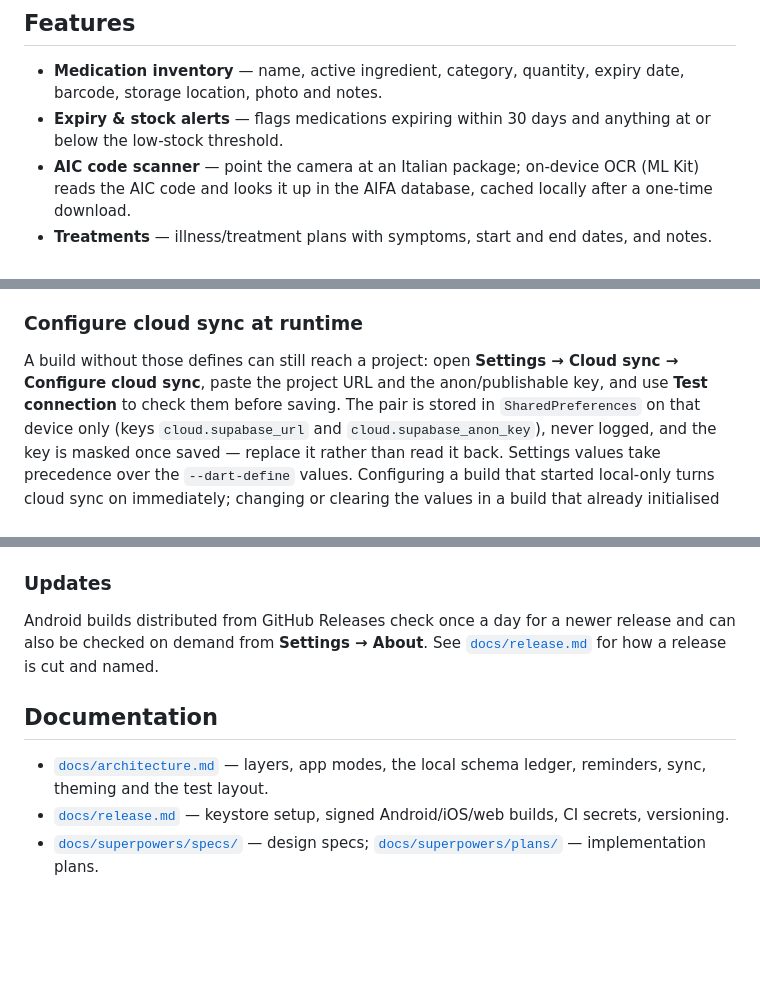
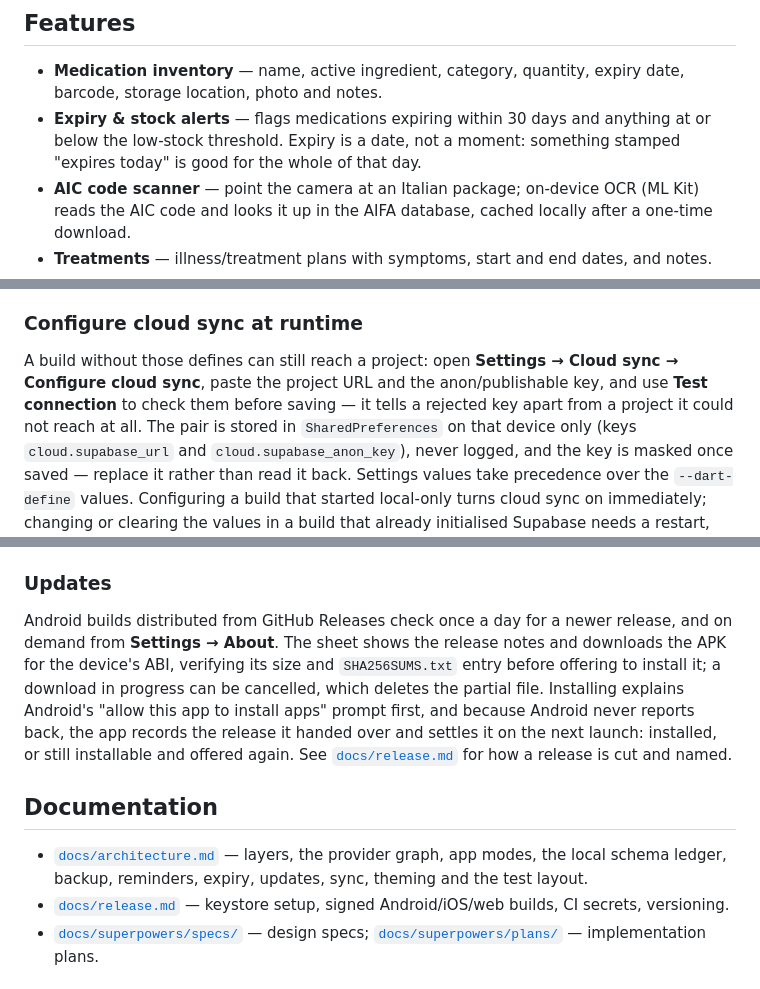
Before and after one commit to 13/medora, a Markdown page: README.md, 3 parts joined by grey strips. Drawn GitHub-style; blank space fills up the shorter version.

```diff
--- a/README.md
+++ b/README.md
@@ -14,7 +14,7 @@ devices through Supabase.
 ## Features
 
 - **Medication inventory** — name, active ingredient, category, quantity, expiry date, barcode, storage location, photo and notes.
-- **Expiry & stock alerts** — flags medications expiring within 30 days and anything at or below the low-stock threshold.
+- **Expiry & stock alerts** — flags medications expiring within 30 days and anything at or below the low-stock threshold. Expiry is a date, not a moment: something stamped "expires today" is good for the whole of that day.
 - **AIC code scanner** — point the camera at an Italian package; on-device OCR (ML Kit) reads the AIC code and looks it up in the AIFA database, cached locally after a one-time download.
 - **Treatments** — illness/treatment plans with symptoms, start and end dates, and notes.
 - **Prescriptions** — attach a medication to a treatment with dosage, interval and duration.
@@ -76,7 +76,8 @@ Then open **Settings → Cloud sync → Turn on** and sign in. Without defines t
 
 A build without those defines can still reach a project: open **Settings → Cloud
 sync → Configure cloud sync**, paste the project URL and the anon/publishable
-key, and use **Test connection** to check them before saving. The pair is stored
+key, and use **Test connection** to check them before saving — it tells a
+rejected key apart from a project it could not reach at all. The pair is stored
 in `SharedPreferences` on that device only (keys `cloud.supabase_url` and
 `cloud.supabase_anon_key`), never logged, and the key is masked once saved —
 replace it rather than read it back. Settings values take precedence over the
@@ -128,13 +129,19 @@ presentation layer.
 ### Updates
 
 Android builds distributed from GitHub Releases check once a day for a newer
-release and can also be checked on demand from **Settings → About**. See
-[`docs/release.md`](docs/release.md#cutting-a-release) for how a release is
-cut and named.
+release, and on demand from **Settings → About**. The sheet shows the release
+notes and downloads the APK for the device's ABI, verifying its size and
+`SHA256SUMS.txt` entry before offering to install it; a download in progress can
+be cancelled, which deletes the partial file. Installing explains Android's
+"allow this app to install apps" prompt first, and because Android never reports
+back, the app records the release it handed over and settles it on the next
+launch: installed, or still installable and offered again. See
+[`docs/release.md`](docs/release.md#cutting-a-release) for how a release is cut
+and named.
 
 ## Documentation
 
-- [`docs/architecture.md`](docs/architecture.md) — layers, app modes, the local schema ledger, reminders, sync, theming and the test layout.
+- [`docs/architecture.md`](docs/architecture.md) — layers, the provider graph, app modes, the local schema ledger, backup, reminders, expiry, updates, sync, theming and the test layout.
 - [`docs/release.md`](docs/release.md) — keystore setup, signed Android/iOS/web builds, CI secrets, versioning.
 - [`docs/superpowers/specs/`](docs/superpowers/specs/) — design specs; [`docs/superpowers/plans/`](docs/superpowers/plans/) — implementation plans.
 
```
Also changed, not shown: docs/architecture.md (+108 -165 lines).
